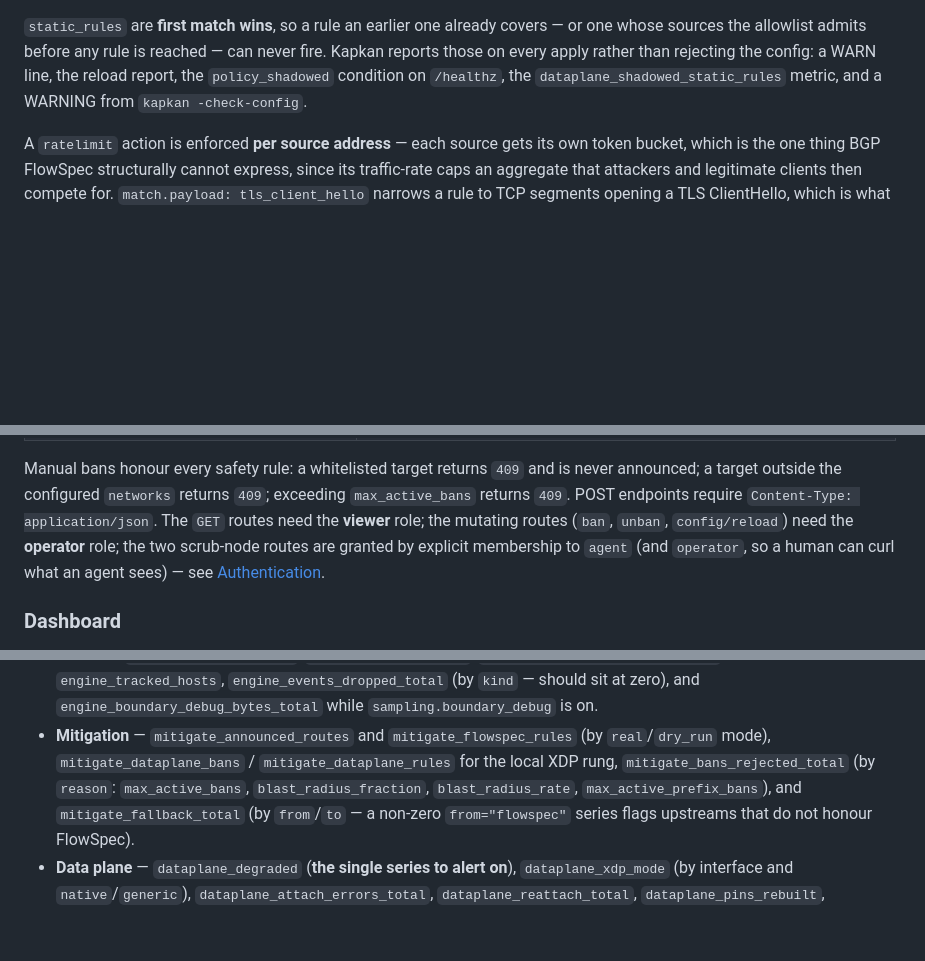
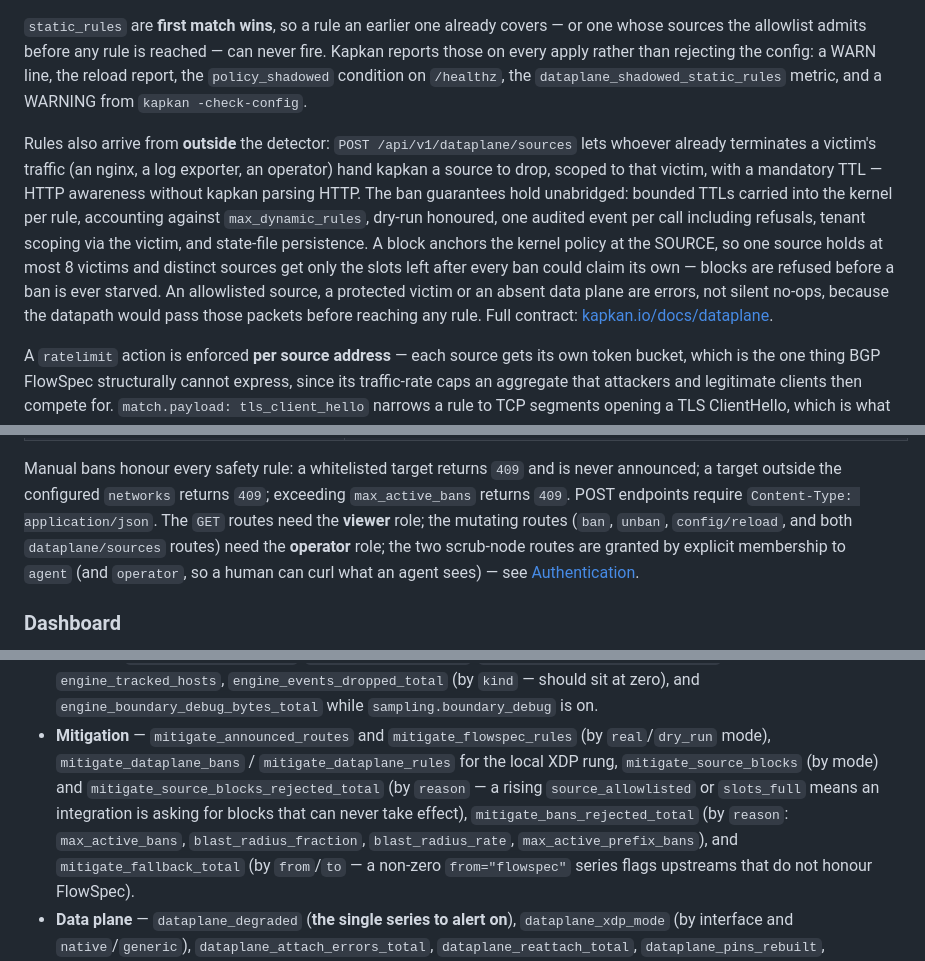
Before and after one commit to fornex/kapkan, a Markdown page: README.md, 3 parts joined by grey strips. Rendered like a GitHub page; blank space fills up the shorter version.

Commit message:
docs: the source-block channel, in all five locales
Documents POST /api/v1/dataplane/sources and its unblock (9961904,
hardened by 6169e4e): whoever already terminates a victim's traffic hands
kapkan a source to drop in the XDP data plane, scoped to that victim,
with a mandatory TTL. Operator-only; the agent role is denied.

- api: a new "The source-block channel" section — the request fields, the
  SourceBlock response, the unblock endpoint, and a Refusals table
  (400/403/404/409). Two callouts carry the parts that bite: an install
  failure withdraws EVERY pair for that source rather than leaving one
  recorded-but-unenforced, and the ban guarantees hold unabridged.
- audit: three audited actions became five. source_block records
  blocked/rejected — a refused block is an operator action, so it is
  attributed like a refused ban — and source_unblock records removed.
- metrics: both new series, with the full reason set. Input errors are
  deliberately not counted, so a rising source_allowlisted or slots_full
  is the alertable signal: an integration asking for blocks that can
  never take effect.
- dataplane: the concept, and the limits, which are shared with bans.
- safety: the channel inherits every guard, as a request/result table.
- multi-tenancy: the victim binds the channel to the tenant axis.
- authentication: operator gains it; agent is denied, said outright.
- introduction: "handles volumetric, not application-layer" was too
  broad. Detection is still volumetric-only, but kapkan can now ENFORCE
  an application-layer decision somebody else made.

The cross-tenant caveat is the one 6169e4e chose to document rather than
fix, and it was written down nowhere — not in sources.go, not in
engine/docs. A block anchors one kernel policy block keyed by the source
alone, so victims in DIFFERENT tenants compete for the same 8 slots and
the ninth is refused whoever asks. It is now a warning callout in
dataplane and a shared-resource callout in multi-tenancy, in every
locale.

No config key moved: the config.go fields in this range are yaml:"-"
parsed-derivatives, so the configuration page needed nothing and the schema
regenerates byte-identical.

README: both routes, the contract paragraph in the XDP section, the
metrics bullet and the role sentence.


Both new fences byte-identical across all five locales; per-locale
structure identical; localized heading ids read back out of the built
HTML.

```diff
--- a/README.md
+++ b/README.md
@@ -311,6 +311,19 @@ reports those on every apply rather than rejecting the config: a WARN line, the
 report, the `policy_shadowed` condition on `/healthz`, the
 `dataplane_shadowed_static_rules` metric, and a WARNING from `kapkan -check-config`.
 
+Rules also arrive from **outside** the detector: `POST /api/v1/dataplane/sources` lets
+whoever already terminates a victim's traffic (an nginx, a log exporter, an operator) hand
+kapkan a source to drop, scoped to that victim, with a mandatory TTL — HTTP awareness
+without kapkan parsing HTTP. The ban guarantees hold unabridged: bounded TTLs carried into
+the kernel per rule, accounting against `max_dynamic_rules`, dry-run honoured, one audited
+event per call including refusals, tenant scoping via the victim, and state-file
+persistence. A block anchors the kernel policy at the SOURCE, so one source holds at most
+8 victims and distinct sources get only the slots left after every ban could claim its own
+— blocks are refused before a ban is ever starved. An allowlisted source, a protected
+victim or an absent data plane are errors, not silent no-ops, because the datapath would
+pass those packets before reaching any rule. Full contract:
+[kapkan.io/docs/dataplane](https://kapkan.io/docs/dataplane#source-blocks-from-your-own-stack).
+
 A `ratelimit` action is enforced **per source address** — each source gets its own token
 bucket, which is the one thing BGP FlowSpec structurally cannot express, since its
 traffic-rate caps an aggregate that attackers and legitimate clients then compete for.
@@ -611,9 +626,9 @@ Manual bans honour every safety rule: a whitelisted target returns `409` and is
 announced; a target outside the configured `networks` returns `409`; exceeding
 `max_active_bans` returns `409`. POST endpoints require `Content-Type: application/json`.
 The `GET` routes need the **viewer** role; the mutating routes (`ban`, `unban`,
-`config/reload`) need the **operator** role; the two scrub-node routes are granted by
-explicit membership to `agent` (and `operator`, so a human can curl what an agent sees) —
-see [Authentication](#authentication).
+`config/reload`, and both `dataplane/sources` routes) need the **operator** role; the two
+scrub-node routes are granted by explicit membership to `agent` (and `operator`, so a human
+can curl what an agent sees) — see [Authentication](#authentication).
 
 ### Dashboard
 
@@ -732,7 +747,9 @@ full table (labels, values and what to alert on) at
   `sampling.boundary_debug` is on.
 - **Mitigation** — `mitigate_announced_routes` and `mitigate_flowspec_rules` (by
   `real`/`dry_run` mode), `mitigate_dataplane_bans` / `mitigate_dataplane_rules` for the
-  local XDP rung, `mitigate_bans_rejected_total` (by `reason`: `max_active_bans`,
+  local XDP rung, `mitigate_source_blocks` (by mode) and `mitigate_source_blocks_rejected_total`
+  (by `reason` — a rising `source_allowlisted` or `slots_full` means an integration is asking
+  for blocks that can never take effect), `mitigate_bans_rejected_total` (by `reason`: `max_active_bans`,
   `blast_radius_fraction`, `blast_radius_rate`, `max_active_prefix_bans`), and
   `mitigate_fallback_total` (by `from`/`to` — a non-zero `from="flowspec"` series flags
   upstreams that do not honour FlowSpec).
```
Also changed, not shown: other parts of README.md (+2 -0 lines).
